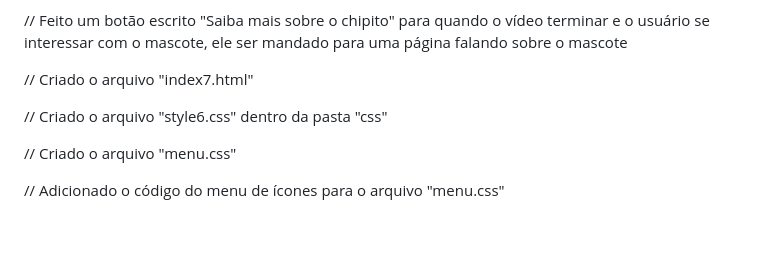
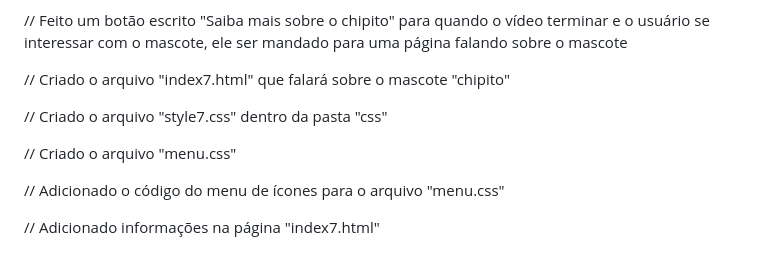
Before and after one commit to nathanc7845/Site-Hardware, a Markdown page: README.md, the part around the change. Drawn GitHub-style; blank space fills up the shorter version.

```diff
--- a/README.md
+++ b/README.md
@@ -102,10 +102,12 @@ Início do site Hardware
 
 // Feito um botão escrito "Saiba mais sobre o chipito" para quando o vídeo terminar e o usuário se interessar com o mascote, ele ser mandado para uma página falando sobre o mascote
 
-// Criado o arquivo "index7.html"
+// Criado o arquivo "index7.html" que falará sobre o mascote "chipito"
 
-// Criado o arquivo "style6.css" dentro da pasta "css"
+// Criado o arquivo "style7.css" dentro da pasta "css"
 
 // Criado o arquivo "menu.css"
 
 // Adicionado o código do menu de ícones para o arquivo "menu.css"
+
+// Adicionado informações na página "index7.html"
```
